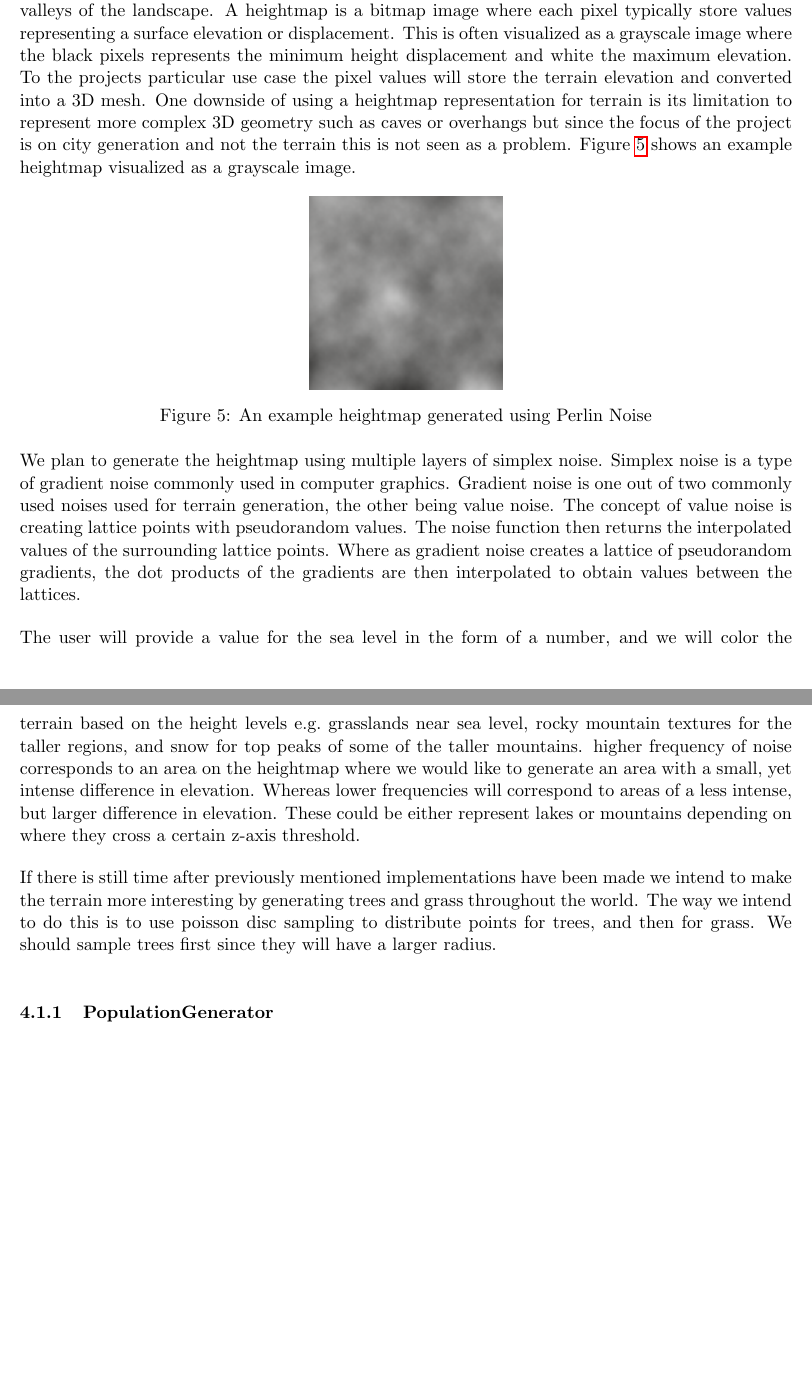
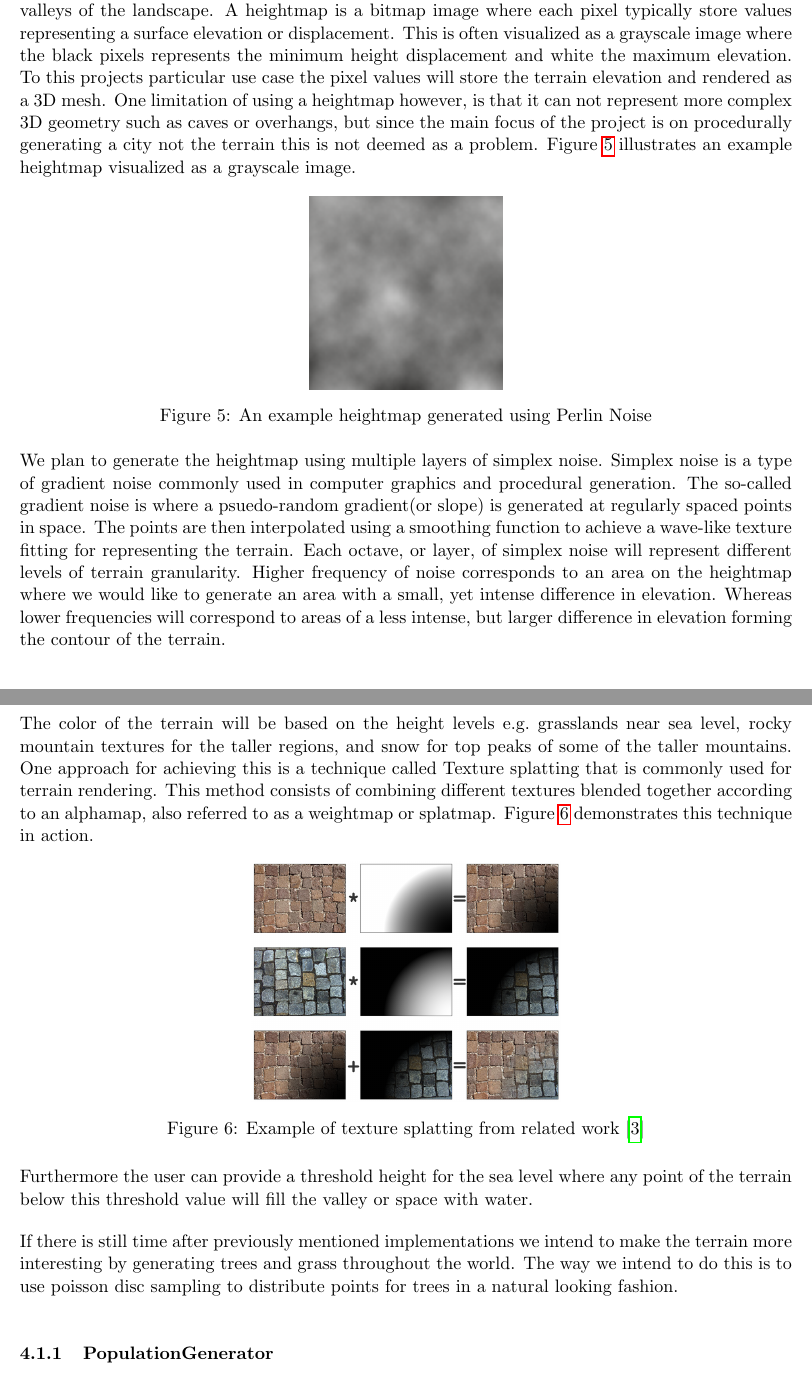
Before and after one commit to DATX02-20-02/Report, a LaTeX document (main.tex, which reads tex/method/terrain.tex): two parts of pages 12 and 13 of 19, joined at a grey line, cut so that both start at the same text, the shorter picture padded with empty space. Compiled offline with pdfLaTeX.

Commit message:
Texture-splatting and minor improvements

```diff
--- a/tex/method/terrain.tex
+++ b/tex/method/terrain.tex
@@ -2,9 +2,9 @@
 We will approach this subproblem by first generating a heightmap that represents the hills and the valleys of the landscape.
 A heightmap is a bitmap image where each pixel typically store values representing a surface elevation or displacement.
 This is often visualized as a grayscale image where the black pixels represents the minimum height displacement and white the maximum elevation.
-To the projects particular use case the pixel values will store the terrain elevation and converted into a 3D mesh. % "converted into 3d mesh" true for Unity Terrain API??
-One downside of using a heightmap representation for terrain is its limitation to represent more complex 3D geometry such as caves or overhangs but since the focus of the project is on city generation and not the terrain this is not seen as a problem.
-Figure~\ref{fig:heightmap} shows an example heightmap visualized as a grayscale image.
+To this projects particular use case the pixel values will store the terrain elevation and rendered as a 3D mesh.
+One limitation of using a heightmap however, is that it can not represent more complex 3D geometry such as caves or overhangs, but since the main focus of the project is on procedurally generating a city not the terrain this is not deemed as a problem.
+Figure~\ref{fig:heightmap} illustrates an example heightmap visualized as a grayscale image.
 
 % NOTE(anton): image generated from https://cpetry.github.io/TextureGenerator-Online/
 \begin{figure}[h]
@@ -15,18 +15,26 @@ Figure~\ref{fig:heightmap} shows an example heightmap visualized as a grayscale
 \end{figure}
 
 We plan to generate the heightmap using multiple layers of simplex noise.
-Simplex noise is a type of gradient noise commonly used in computer graphics.
-Gradient noise is one out of two commonly used noises used for terrain generation, the other being value noise.
-The concept of value noise is creating lattice points with pseudorandom values.
-The noise function then returns the interpolated values of the surrounding lattice points.
-Where as gradient noise creates a lattice of pseudorandom gradients, the dot products of the gradients are then interpolated to obtain values between the lattices.
+Simplex noise is a type of gradient noise commonly used in computer graphics and procedural generation.
+The so-called gradient noise is where a psuedo-random gradient(or slope) is generated at regularly spaced points in space.
+The points are then interpolated using a smoothing function to achieve a wave-like texture fitting for representing the terrain.
+Each octave, or layer, of simplex noise will represent different levels of terrain granularity.
+Higher frequency of noise corresponds to an area on the heightmap where we would like to generate an area with a small, yet intense difference in elevation.
+Whereas lower frequencies will correspond to areas of a less intense, but larger difference in elevation forming the contour of the terrain.
 
-The user will provide a value for the sea level in the form of a number, and we will color the terrain based on the height levels e.g.\ grasslands near sea level, rocky mountain textures for the taller regions, and snow for top peaks of some of the taller mountains.
-higher frequency of noise corresponds to an area on the heightmap where we would like to generate an area with a small, yet intense difference in elevation.
-Whereas lower frequencies will correspond to areas of a less intense, but larger difference in elevation.
-These could be either represent lakes or mountains depending on where they cross a certain z-axis threshold.
+The color of the terrain will be based on the height levels e.g.\ grasslands near sea level, rocky mountain textures for the taller regions, and snow for top peaks of some of the taller mountains.
+One approach for achieving this is a technique called Texture splatting that is commonly used for terrain rendering.
+This method consists of combining different textures blended together according to an alphamap, also referred to as a weightmap or splatmap.
+Figure~\ref{fig:texture-splatting} demonstrates this technique in action.
 
+\begin{figure}[h]
+  \centering
+  \includegraphics[width=0.4\textwidth]{figure/texture-splatting.png}
+  \caption{Example of texture splatting from related work \cite{wiki:texture-splatting-img}}
+  \label{fig:texture-splatting}
+\end{figure}
 
-If there is still time after previously mentioned implementations have been made we intend to make the terrain more interesting by generating trees and grass throughout the world.
-The way we intend to do this is to use poisson disc sampling to distribute points for trees, and then for grass. % source: https://odr.chalmers.se/handle/20.500.12380/244588
-We should sample trees first since they will have a larger radius.
+Furthermore the user can provide a threshold height for the sea level where any point of the terrain below this threshold value will fill the valley or space with water.
+
+If there is still time after previously mentioned implementations we intend to make the terrain more interesting by generating trees and grass throughout the world.
+The way we intend to do this is to use poisson disc sampling to distribute points for trees in a natural looking fashion. % source: https://odr.chalmers.se/handle/20.500.12380/244588
```
Also changed, not shown: refs.bib (+10 -0 lines), figure/texture-splatting.png (added).
